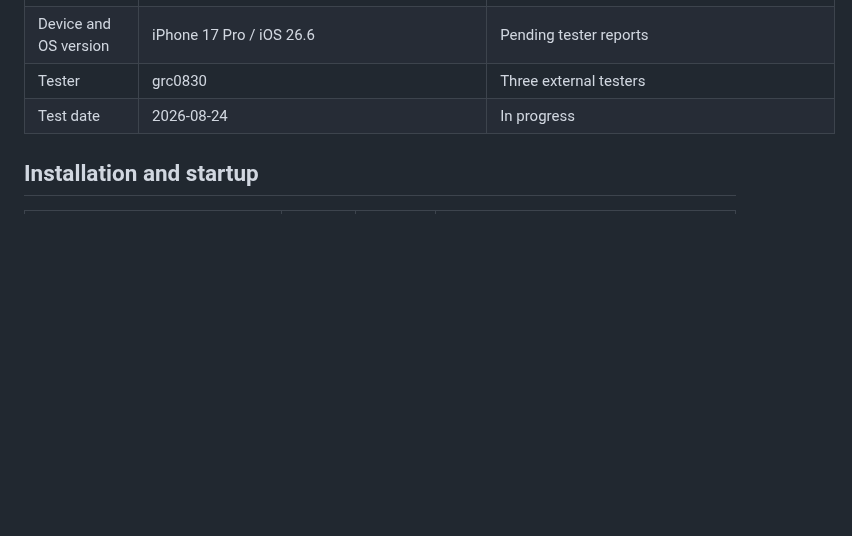
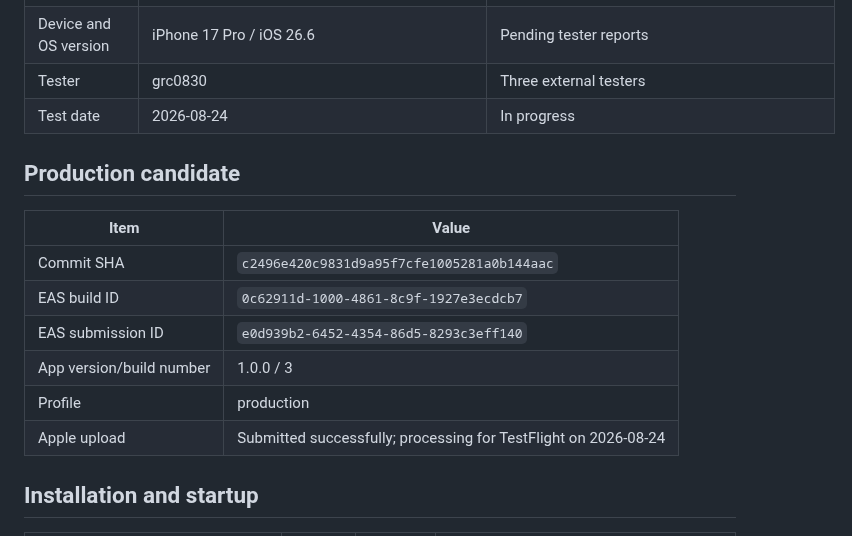
Before and after one commit to Fortomnia-LLC/Fortomnia, a Markdown page: docs/MILESTONE_14_DEVICE_TEST_MATRIX.md, the part around the change. Drawn GitHub-style; blank space fills up the shorter version.

Commit message:
Record iOS production candidate

```diff
--- a/docs/MILESTONE_14_DEVICE_TEST_MATRIX.md
+++ b/docs/MILESTONE_14_DEVICE_TEST_MATRIX.md
@@ -12,6 +12,17 @@ Use the exact commit and build identifiers intended for release. Record Pass, Fa
 | Device and OS version | iPhone 17 Pro / iOS 26.6 | Pending tester reports |
 | Tester | grc0830 | Three external testers |
 | Test date | 2026-08-24 | In progress |
+
+## Production candidate
+
+| Item | Value |
+| --- | --- |
+| Commit SHA | `c2496e420c9831d9a95f7cfe1005281a0b144aac` |
+| EAS build ID | `0c62911d-1000-4861-8c9f-1927e3ecdcb7` |
+| EAS submission ID | `e0d939b2-6452-4354-86d5-8293c3eff140` |
+| App version/build number | 1.0.0 / 3 |
+| Profile | production |
+| Apple upload | Submitted successfully; processing for TestFlight on 2026-08-24 |
 
 ## Installation and startup
 
```
